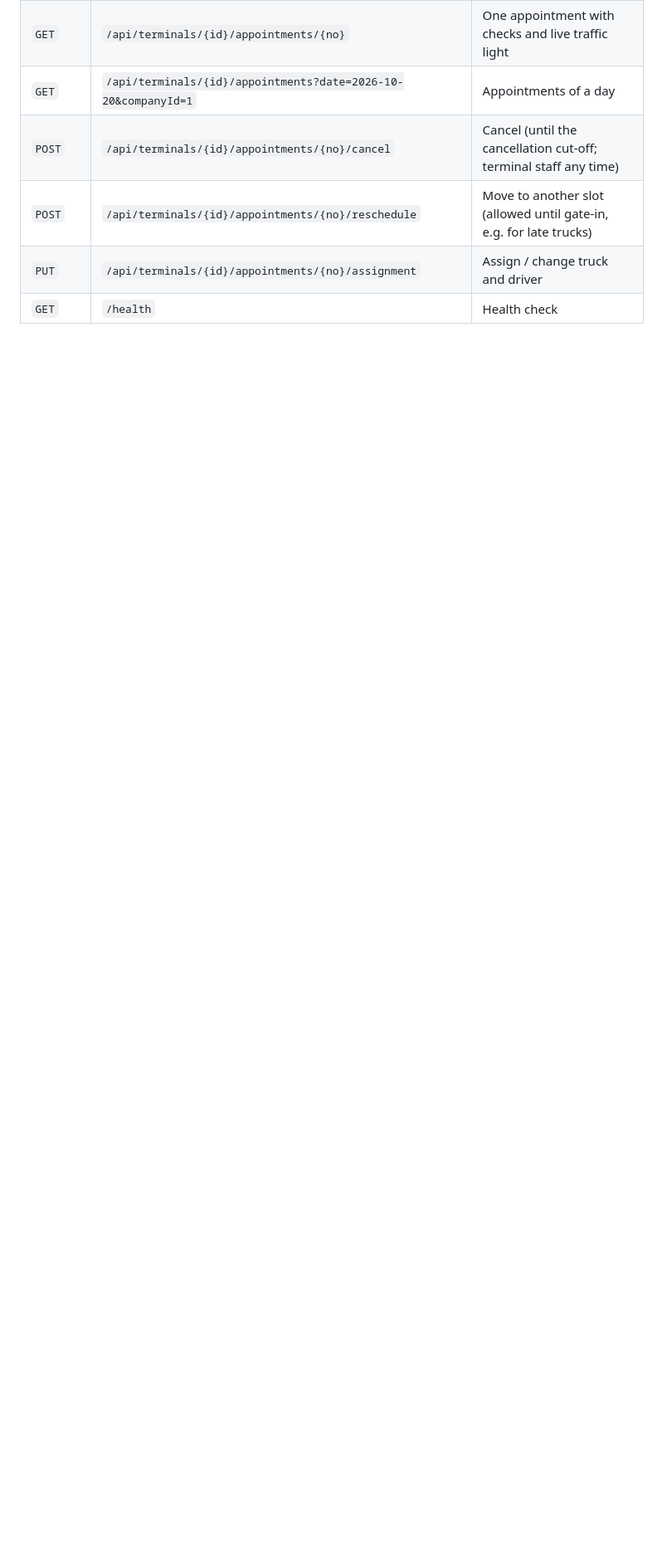
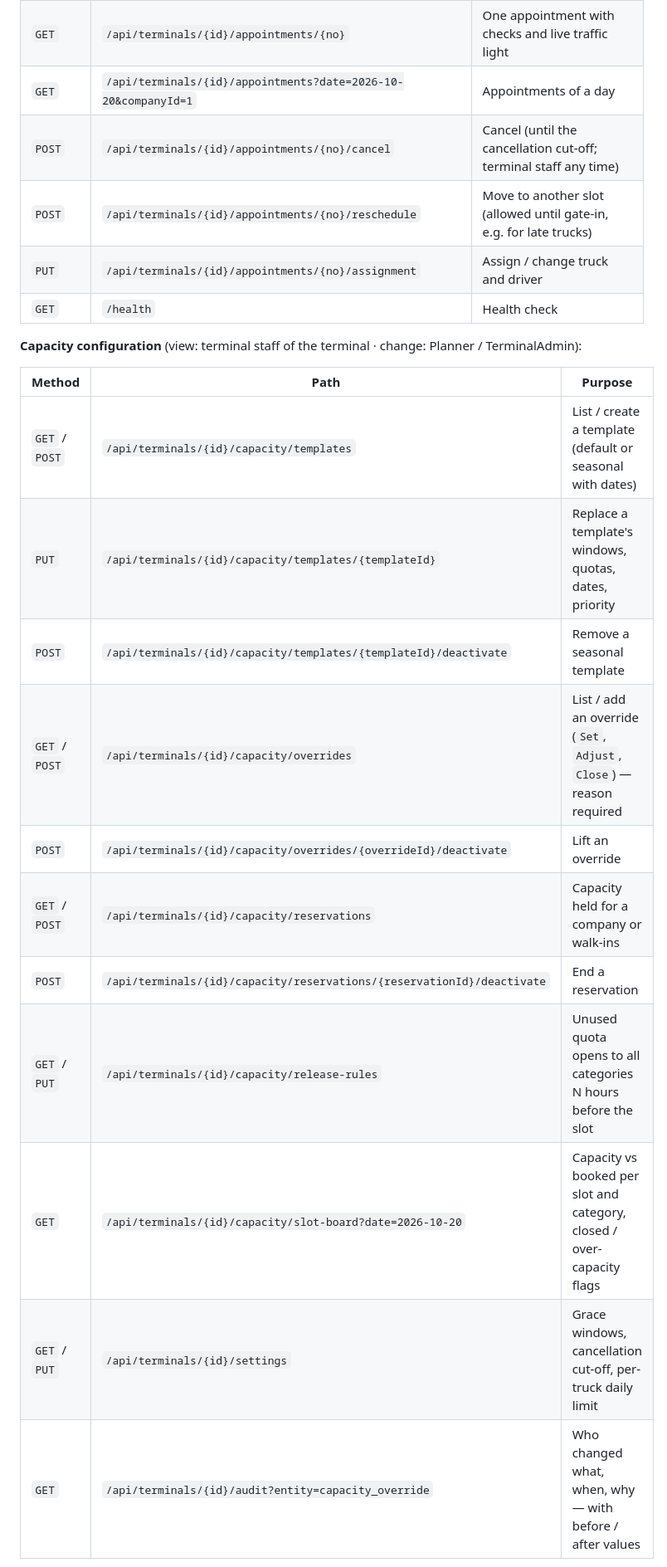
Before and after one commit to mahmoudabdelhafiz-byte/TAS, a Markdown page: README.md, the part around one of its changes. Shown at 83% size. Rendered like a GitHub page; blank space fills up the shorter version.

Commit message:
Docs: capacity admin API; update progress log
Co-Authored-By: Claude Opus 5.5 <noreply@anthropic.com>
Claude-Session: https://claude.ai/code/session_018vx6A3RS1CdxAv2z4mSuqV

```diff
--- a/README.md
+++ b/README.md
@@ -95,3 +95,19 @@ All endpoints except `/health` and login/refresh/logout need `Authorization: Bea
 | `PUT` | `/api/terminals/{id}/appointments/{no}/assignment` | Assign / change truck and driver |
 | `GET` | `/health` | Health check |
 
+**Capacity configuration** (view: terminal staff of the terminal · change: Planner / TerminalAdmin):
+
+| Method | Path | Purpose |
+|---|---|---|
+| `GET` / `POST` | `/api/terminals/{id}/capacity/templates` | List / create a template (default or seasonal with dates) |
+| `PUT` | `/api/terminals/{id}/capacity/templates/{templateId}` | Replace a template's windows, quotas, dates, priority |
+| `POST` | `/api/terminals/{id}/capacity/templates/{templateId}/deactivate` | Remove a seasonal template |
+| `GET` / `POST` | `/api/terminals/{id}/capacity/overrides` | List / add an override (`Set`, `Adjust`, `Close`) — reason required |
+| `POST` | `/api/terminals/{id}/capacity/overrides/{overrideId}/deactivate` | Lift an override |
+| `GET` / `POST` | `/api/terminals/{id}/capacity/reservations` | Capacity held for a company or walk-ins |
+| `POST` | `/api/terminals/{id}/capacity/reservations/{reservationId}/deactivate` | End a reservation |
+| `GET` / `PUT` | `/api/terminals/{id}/capacity/release-rules` | Unused quota opens to all categories N hours before the slot |
+| `GET` | `/api/terminals/{id}/capacity/slot-board?date=2026-10-20` | Capacity vs booked per slot and category, closed / over-capacity flags |
+| `GET` / `PUT` | `/api/terminals/{id}/settings` | Grace windows, cancellation cut-off, per-truck daily limit |
+| `GET` | `/api/terminals/{id}/audit?entity=capacity_override` | Who changed what, when, why — with before / after values |
+
```
Also changed, not shown: other parts of README.md (+17 -0 lines), docs/progress.md (+15 -4 lines).
